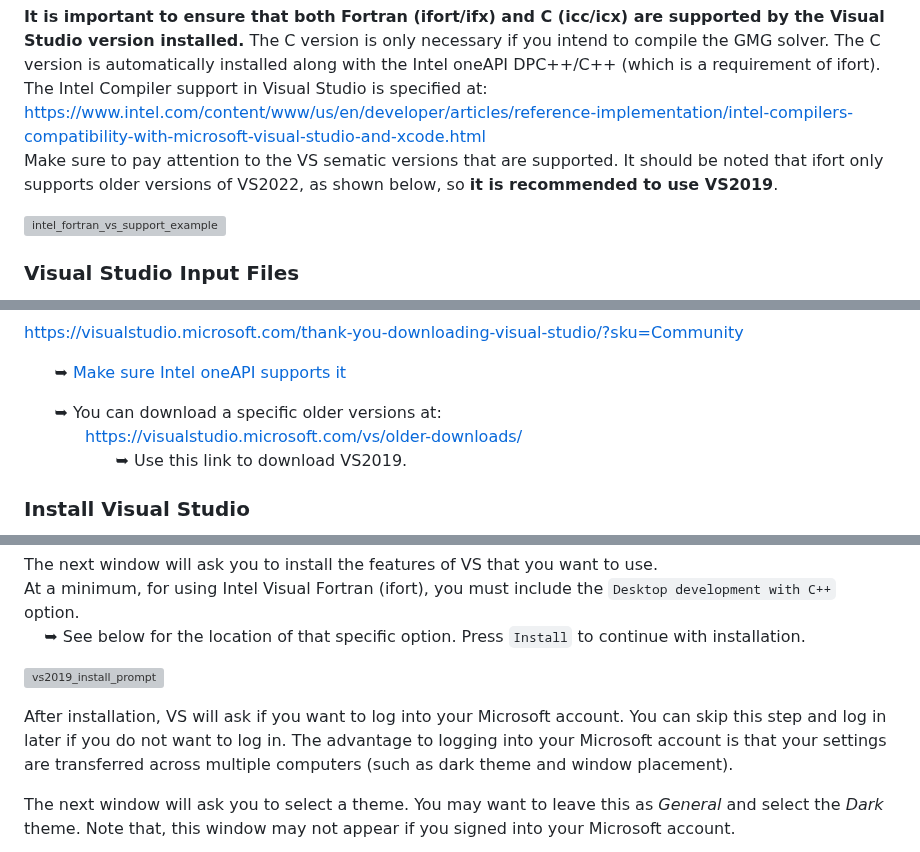
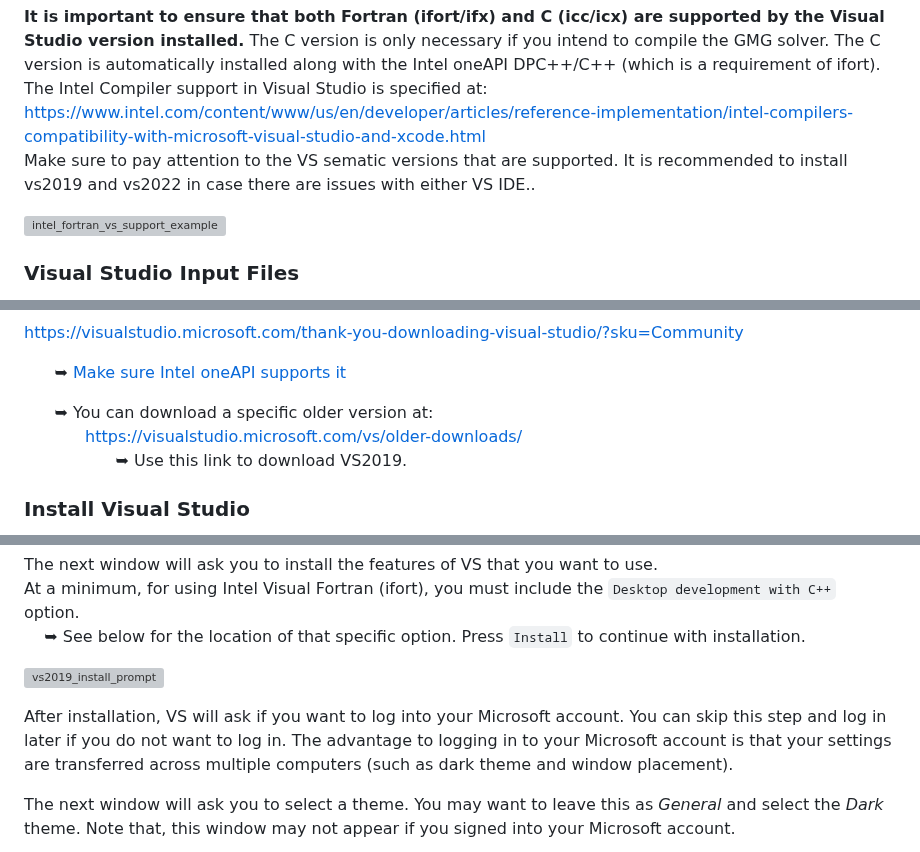
Before and after one commit to modflow-owhm/mf-owhm, a Markdown page: doc/Visual_Studio_and_Intel_Fortran_Installation_Guide.md, 3 parts joined by grey strips. GitHub-like rendering; grey boxes are pictures that could not be loaded.

```diff
--- a/doc/Visual_Studio_and_Intel_Fortran_Installation_Guide.md
+++ b/doc/Visual_Studio_and_Intel_Fortran_Installation_Guide.md
@@ -37,7 +44,7 @@ Visual Studio (VS) does a major release every two to three years and distinguish
 
 **It is important to ensure that both Fortran (ifort/ifx) and C (icc/icx) are supported by the Visual Studio version installed.** The C version is only necessary if you intend to compile the GMG solver. The C version is automatically installed along with the Intel oneAPI DPC++/C++ (which is a requirement of ifort). The Intel Compiler support in Visual Studio is specified at:
 https://www.intel.com/content/www/us/en/developer/articles/reference-implementation/intel-compilers-compatibility-with-microsoft-visual-studio-and-xcode.html
-Make sure to pay attention to the VS sematic versions that are supported. It should be noted that ifort only supports older versions of VS2022, as shown below, so **it is recommended to use VS2019**.
+Make sure to pay attention to the VS sematic versions that are supported. It is recommended to install vs2019 and vs2022 in case there are issues with either VS IDE..
 
 ![intel_fortran_vs_support_example](./img/intel_fortran_vs_support_example.png)
 
@@ -68,7 +75,7 @@ https://visualstudio.microsoft.com/thank-you-downloading-visual-studio/?sku=Comm
 
 &nbsp; &nbsp; &nbsp; ➥ [Make sure Intel oneAPI supports it](https://www.intel.com/content/www/us/en/developer/articles/reference-implementation/intel-compilers-compatibility-with-microsoft-visual-studio-and-xcode.html)
 
-&nbsp; &nbsp; &nbsp; ➥  You can download a specific older versions at:
+&nbsp; &nbsp; &nbsp; ➥  You can download a specific older version at:
 &nbsp; &nbsp; &nbsp; &nbsp; &nbsp; &nbsp; https://visualstudio.microsoft.com/vs/older-downloads/
 &nbsp; &nbsp; &nbsp; &nbsp; &nbsp; &nbsp;  &nbsp; &nbsp; &nbsp; ➥  Use this link to download VS2019.
 
@@ -85,7 +92,7 @@ At a minimum, for using Intel Visual Fortran (ifort), you must include the `Desk
 
 
 
-After installation, VS will ask if you want to log into your Microsoft account. You can skip this step and log in later if you do not want to log in. The advantage to logging into your Microsoft account is that your settings are transferred across multiple computers (such as dark theme and window placement).
+After installation, VS will ask if you want to log into your Microsoft account. You can skip this step and log in later if you do not want to log in. The advantage to logging in to your Microsoft account is that your settings are transferred across multiple computers (such as dark theme and window placement).
 
 The next window will ask you to select a theme. You may want to leave this as *General* and select the *Dark* theme. Note that, this window may not appear if you signed into your Microsoft account.
 
```
Also changed, not shown: other parts of doc/Visual_Studio_and_Intel_Fortran_Installation_Guide.md (+27 -20 lines).
